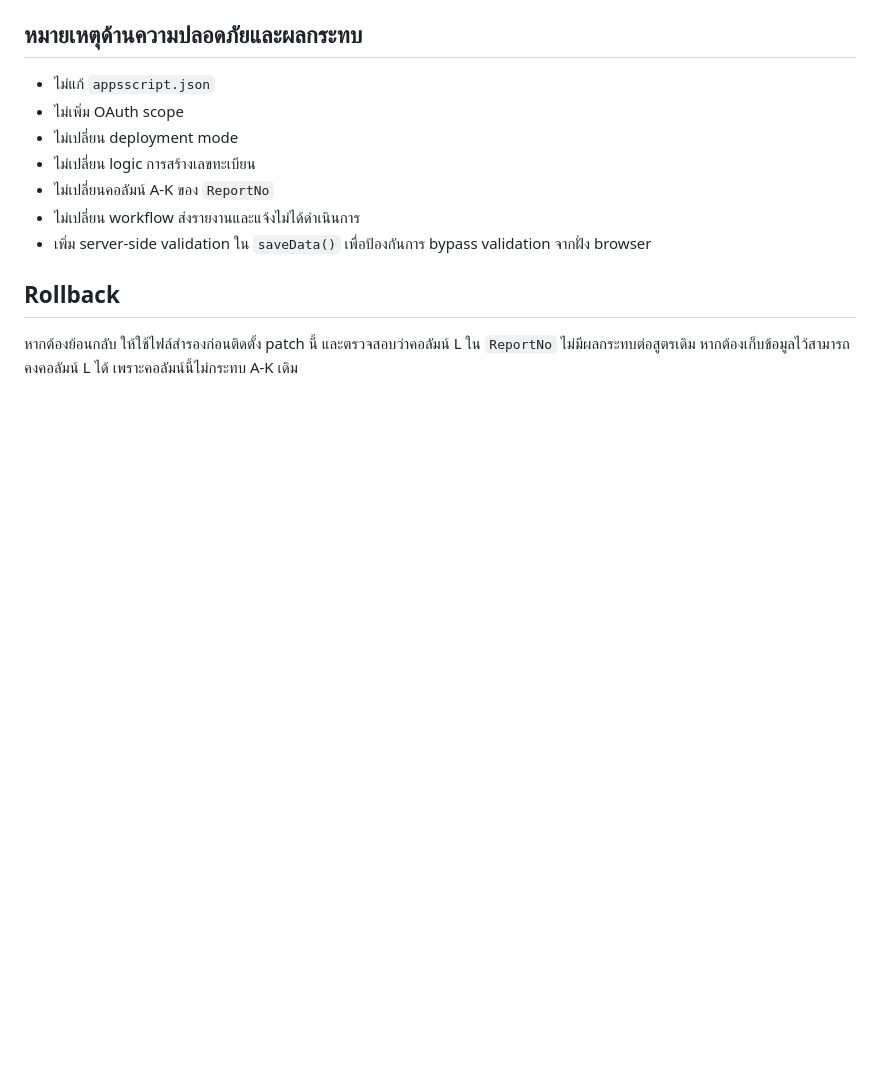
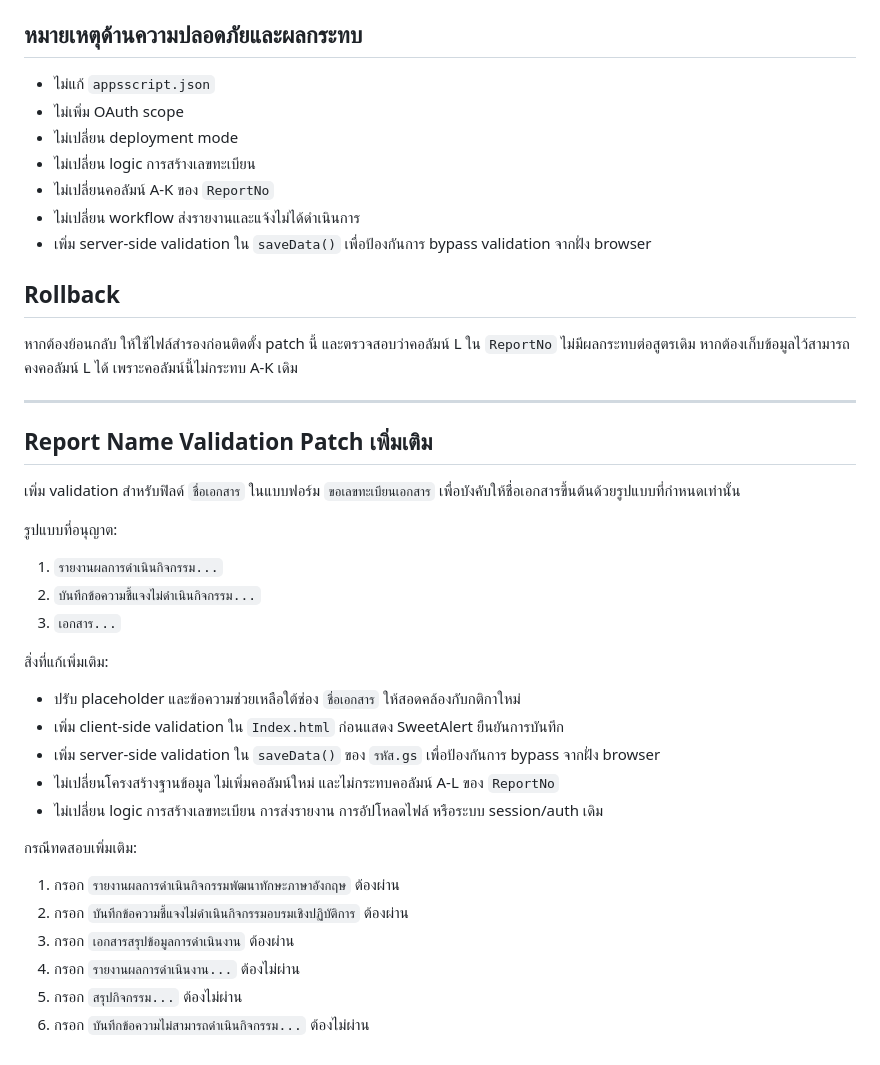
Before and after one commit to theteach17/bap-adam, a Markdown page: README.md, the part around the change. Drawn GitHub-style; blank space fills up the shorter version.

Commit message:
DocName Forced
DocName Forced

```diff
--- a/README.md
+++ b/README.md
@@ -173,3 +173,32 @@
 ## Rollback
 
 หากต้องย้อนกลับ ให้ใช้ไฟล์สำรองก่อนติดตั้ง patch นี้ และตรวจสอบว่าคอลัมน์ L ใน `ReportNo` ไม่มีผลกระทบต่อสูตรเดิม หากต้องเก็บข้อมูลไว้สามารถคงคอลัมน์ L ได้ เพราะคอลัมน์นี้ไม่กระทบ A-K เดิม
+
+---
+
+## Report Name Validation Patch เพิ่มเติม
+
+เพิ่ม validation สำหรับฟิลด์ `ชื่อเอกสาร` ในแบบฟอร์ม `ขอเลขทะเบียนเอกสาร` เพื่อบังคับให้ชื่อเอกสารขึ้นต้นด้วยรูปแบบที่กำหนดเท่านั้น
+
+รูปแบบที่อนุญาต:
+
+1. `รายงานผลการดำเนินกิจกรรม...`
+2. `บันทึกข้อความชี้แจงไม่ดำเนินกิจกรรม...`
+3. `เอกสาร...`
+
+สิ่งที่แก้เพิ่มเติม:
+
+- ปรับ placeholder และข้อความช่วยเหลือใต้ช่อง `ชื่อเอกสาร` ให้สอดคล้องกับกติกาใหม่
+- เพิ่ม client-side validation ใน `Index.html` ก่อนแสดง SweetAlert ยืนยันการบันทึก
+- เพิ่ม server-side validation ใน `saveData()` ของ `รหัส.gs` เพื่อป้องกันการ bypass จากฝั่ง browser
+- ไม่เปลี่ยนโครงสร้างฐานข้อมูล ไม่เพิ่มคอลัมน์ใหม่ และไม่กระทบคอลัมน์ A-L ของ `ReportNo`
+- ไม่เปลี่ยน logic การสร้างเลขทะเบียน การส่งรายงาน การอัปโหลดไฟล์ หรือระบบ session/auth เดิม
+
+กรณีทดสอบเพิ่มเติม:
+
+1. กรอก `รายงานผลการดำเนินกิจกรรมพัฒนาทักษะภาษาอังกฤษ` ต้องผ่าน
+2. กรอก `บันทึกข้อความชี้แจงไม่ดำเนินกิจกรรมอบรมเชิงปฏิบัติการ` ต้องผ่าน
+3. กรอก `เอกสารสรุปข้อมูลการดำเนินงาน` ต้องผ่าน
+4. กรอก `รายงานผลการดำเนินงาน...` ต้องไม่ผ่าน
+5. กรอก `สรุปกิจกรรม...` ต้องไม่ผ่าน
+6. กรอก `บันทึกข้อความไม่สามารถดำเนินกิจกรรม...` ต้องไม่ผ่าน
```
